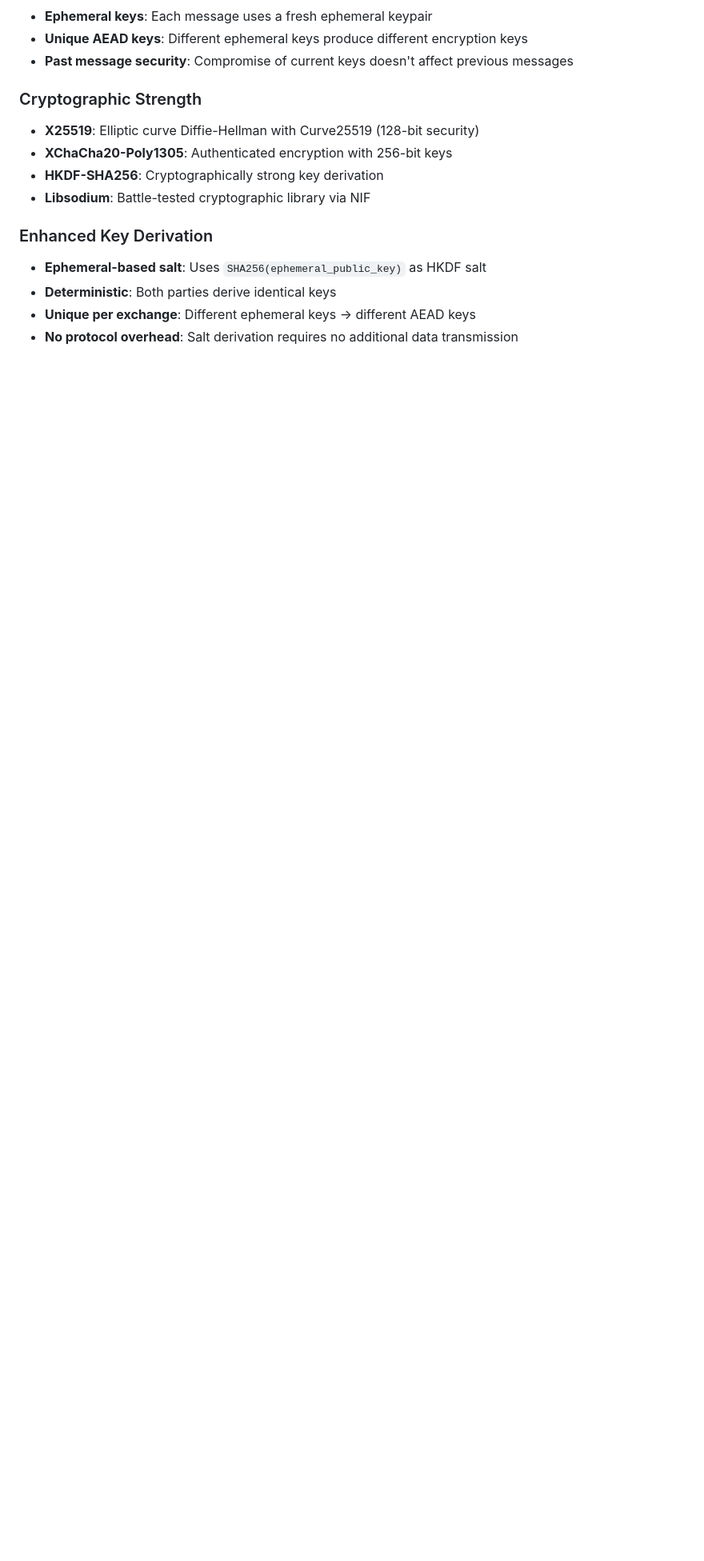
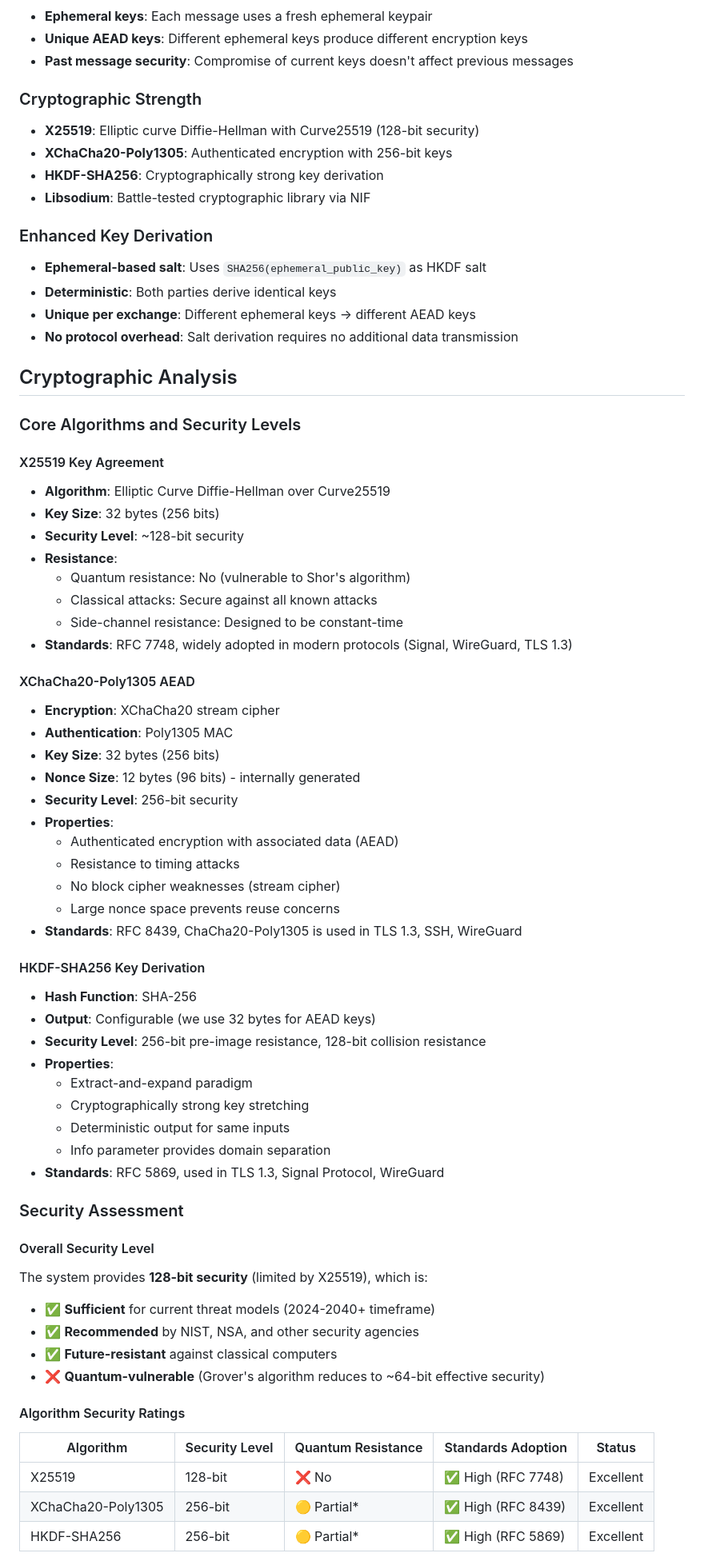
Before and after one commit to etnt/cryptic, a Markdown page: README.md, the part around the change printed below. Shown: that part at 80% size. Rendered like a GitHub page; blank space fills up the shorter version.

Commit message:
Updating README with security analysis

```diff
--- a/README.md
+++ b/README.md
@@ -81,3 +81,59 @@ Cryptic implements a secure messaging system using:
 - **Deterministic**: Both parties derive identical keys
 - **Unique per exchange**: Different ephemeral keys → different AEAD keys
 - **No protocol overhead**: Salt derivation requires no additional data transmission
+
+## Cryptographic Analysis
+
+### Core Algorithms and Security Levels
+
+#### X25519 Key Agreement
+- **Algorithm**: Elliptic Curve Diffie-Hellman over Curve25519
+- **Key Size**: 32 bytes (256 bits)
+- **Security Level**: ~128-bit security
+- **Resistance**:
+  - Quantum resistance: No (vulnerable to Shor's algorithm)
+  - Classical attacks: Secure against all known attacks
+  - Side-channel resistance: Designed to be constant-time
+- **Standards**: RFC 7748, widely adopted in modern protocols (Signal, WireGuard, TLS 1.3)
+
+#### XChaCha20-Poly1305 AEAD
+- **Encryption**: XChaCha20 stream cipher
+- **Authentication**: Poly1305 MAC
+- **Key Size**: 32 bytes (256 bits)
+- **Nonce Size**: 12 bytes (96 bits) - internally generated
+- **Security Level**: 256-bit security
+- **Properties**:
+  - Authenticated encryption with associated data (AEAD)
+  - Resistance to timing attacks
+  - No block cipher weaknesses (stream cipher)
+  - Large nonce space prevents reuse concerns
+- **Standards**: RFC 8439, ChaCha20-Poly1305 is used in TLS 1.3, SSH, WireGuard
+
+#### HKDF-SHA256 Key Derivation
+- **Hash Function**: SHA-256
+- **Output**: Configurable (we use 32 bytes for AEAD keys)
+- **Security Level**: 256-bit pre-image resistance, 128-bit collision resistance
+- **Properties**:
+  - Extract-and-expand paradigm
+  - Cryptographically strong key stretching
+  - Deterministic output for same inputs
+  - Info parameter provides domain separation
+- **Standards**: RFC 5869, used in TLS 1.3, Signal Protocol, WireGuard
+
+### Security Assessment
+
+#### Overall Security Level
+The system provides **128-bit security** (limited by X25519), which is:
+- ✅ **Sufficient** for current threat models (2024-2040+ timeframe)
+- ✅ **Recommended** by NIST, NSA, and other security agencies
+- ✅ **Future-resistant** against classical computers
+- ❌ **Quantum-vulnerable** (Grover's algorithm reduces to ~64-bit effective security)
+
+#### Algorithm Security Ratings
+
+| Algorithm | Security Level | Quantum Resistance | Standards Adoption | Status |
+|-----------|----------------|-------------------|-------------------|---------|
+| X25519 | 128-bit | ❌ No | ✅ High (RFC 7748) | Excellent |
+| XChaCha20-Poly1305 | 256-bit | 🟡 Partial* | ✅ High (RFC 8439) | Excellent |
+| HKDF-SHA256 | 256-bit | 🟡 Partial* | ✅ High (RFC 5869) | Excellent |
+
```
Also changed, not shown: other parts of README.md (+56 -0 lines).
